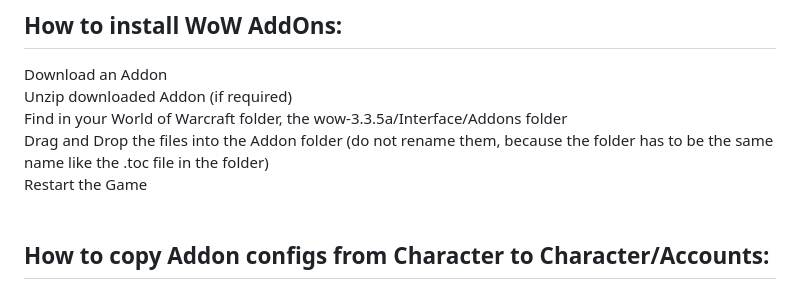
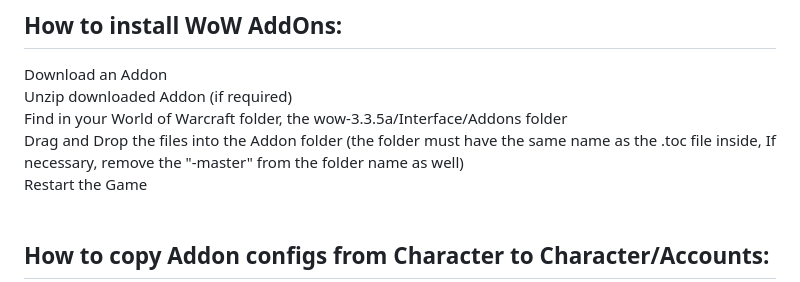
Before and after one commit to NoM0Re/WoW-3.3.5a-Addons, a Markdown page: README.md, the part around the change. Rendered like a GitHub page.

```diff
--- a/README.md
+++ b/README.md
@@ -14,7 +14,7 @@ Have fun and I wish you good leveling, gathering, pvp and raiding :)<br/>
    Download an Addon<br/>
    Unzip downloaded Addon (if required)<br/>
    Find in your World of Warcraft folder, the wow-3.3.5a/Interface/Addons folder<br/>
-   Drag and Drop the files into the Addon folder (do not rename them, because the folder has to be the same name like the .toc file in the folder)<br/>
+   Drag and Drop the files into the Addon folder (the folder must have the same name as the .toc file inside, If necessary, remove the "-master" from the folder name as well)<br/>
    Restart the Game<br/><br/>
 
 ## **How to copy Addon configs from Character to Character/Accounts:**
```
